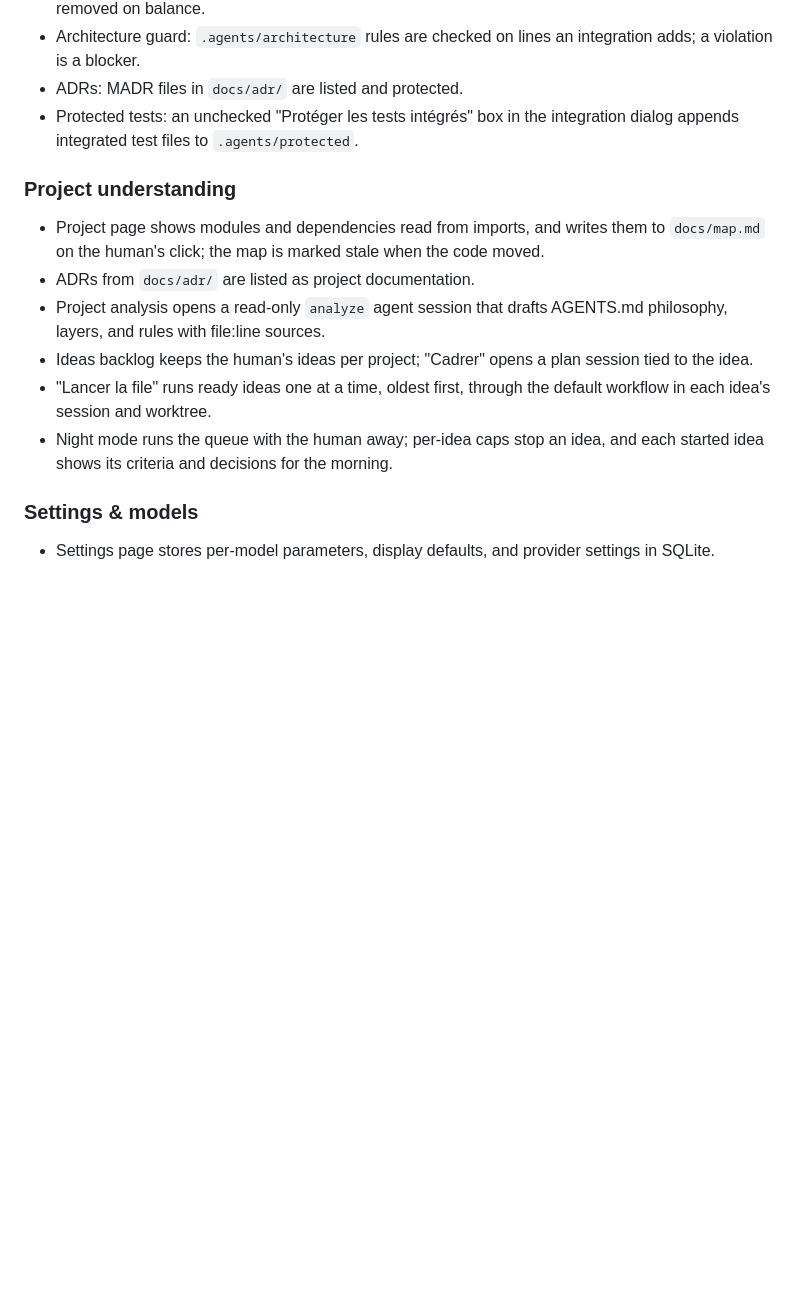
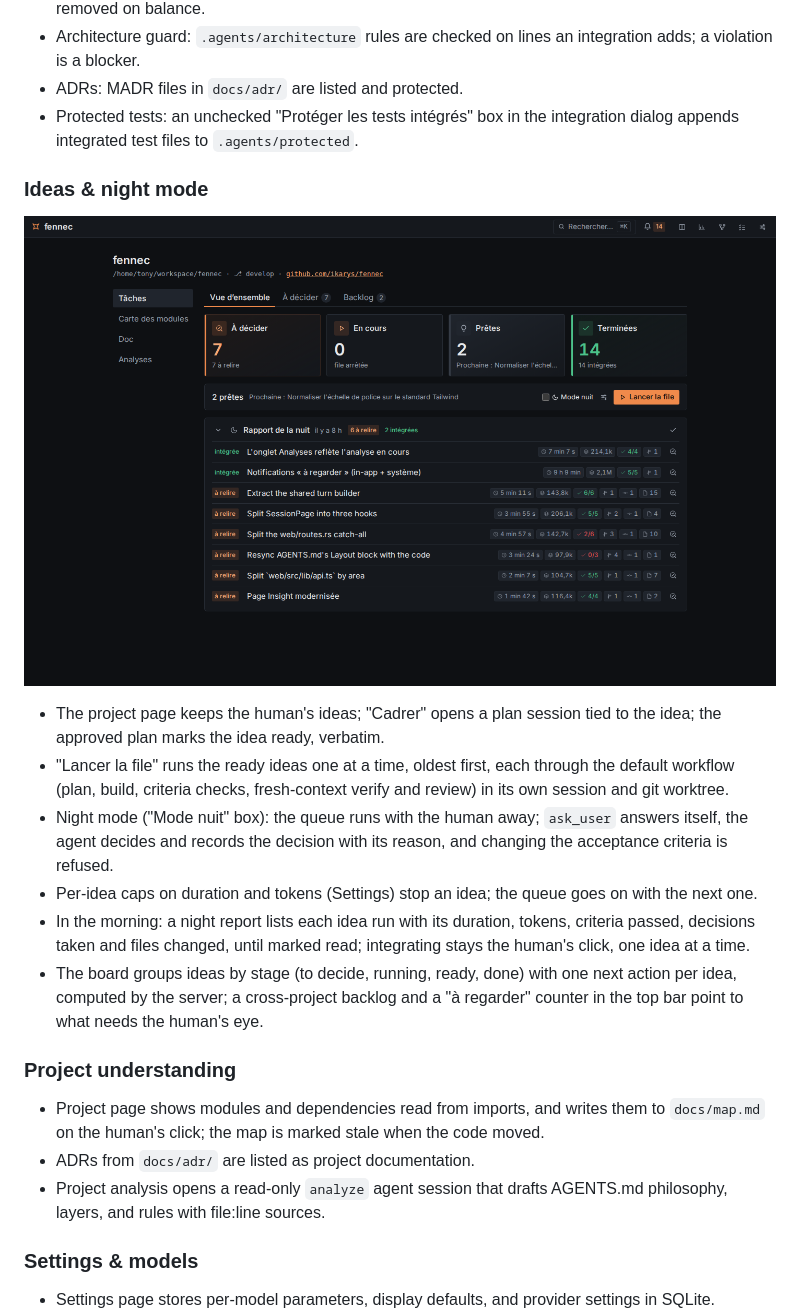
Before and after one commit to ikarys/fennec, a Markdown page: README.md, the part around the change. GitHub-like rendering; pictures changed too: docs/images/night-report.png (added); blank space fills up the shorter version.

Commit message:
docs: give the night mode its own README section, with a screenshot (#18)
The ideas queue and night mode were three bullets under "Project
understanding"; they now have a section showing the Tasks tab after a night.

```diff
--- a/README.md
+++ b/README.md
@@ -63,14 +63,22 @@ An idea is framed in a read-only plan session, then the human approves the plan
 - ADRs: MADR files in `docs/adr/` are listed and protected.
 - Protected tests: an unchecked "Protéger les tests intégrés" box in the integration dialog appends integrated test files to `.agents/protected`.
 
+### Ideas & night mode
+
+![The Tasks tab after a night: the board, the queue bar and the night report](docs/images/night-report.png)
+
+- The project page keeps the human's ideas; "Cadrer" opens a plan session tied to the idea; the approved plan marks the idea ready, verbatim.
+- "Lancer la file" runs the ready ideas one at a time, oldest first, each through the default workflow (plan, build, criteria checks, fresh-context verify and review) in its own session and git worktree.
+- Night mode ("Mode nuit" box): the queue runs with the human away; `ask_user` answers itself, the agent decides and records the decision with its reason, and changing the acceptance criteria is refused.
+- Per-idea caps on duration and tokens (Settings) stop an idea; the queue goes on with the next one.
+- In the morning: a night report lists each idea run with its duration, tokens, criteria passed, decisions taken and files changed, until marked read; integrating stays the human's click, one idea at a time.
+- The board groups ideas by stage (to decide, running, ready, done) with one next action per idea, computed by the server; a cross-project backlog and a "à regarder" counter in the top bar point to what needs the human's eye.
+
 ### Project understanding
 
 - Project page shows modules and dependencies read from imports, and writes them to `docs/map.md` on the human's click; the map is marked stale when the code moved.
 - ADRs from `docs/adr/` are listed as project documentation.
 - Project analysis opens a read-only `analyze` agent session that drafts AGENTS.md philosophy, layers, and rules with file:line sources.
-- Ideas backlog keeps the human's ideas per project; "Cadrer" opens a plan session tied to the idea.
-- "Lancer la file" runs ready ideas one at a time, oldest first, through the default workflow in each idea's session and worktree.
-- Night mode runs the queue with the human away; per-idea caps stop an idea, and each started idea shows its criteria and decisions for the morning.
 
 ### Settings & models
 
```
